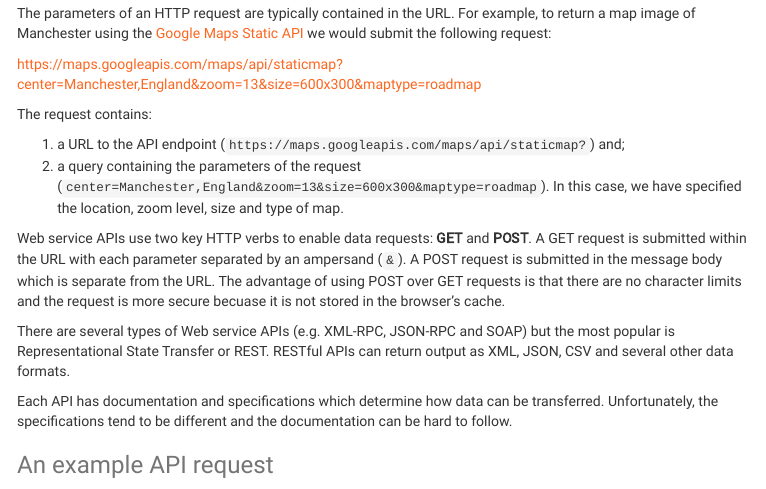
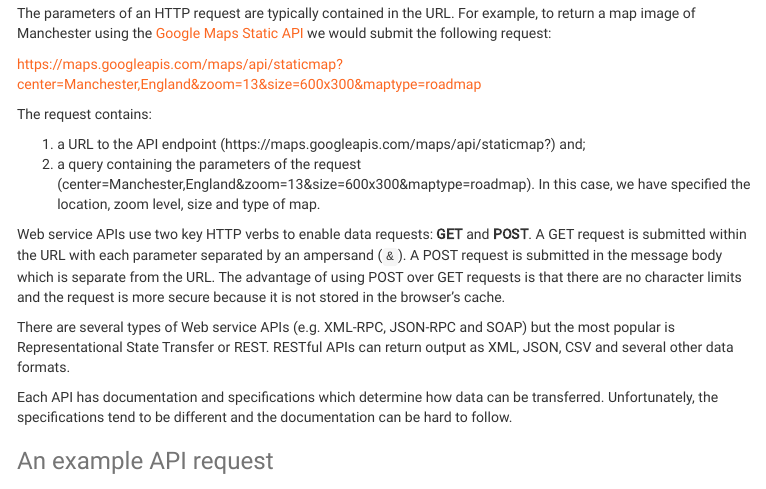
Before and after one commit to traffordDataLab/open_data_companion, an R Markdown document (index.Rmd): the page in a window 1100 px wide, from 540 px down. The pictures show the output file index.html that the author committed with the source, opened offline; menus at the side of the page are left out; long lines of code are wrapped.

Commit message:
Typo and formatting changes

```diff
--- a/index.Rmd
+++ b/index.Rmd
@@ -41,10 +41,10 @@ The parameters of an HTTP request are typically contained in the URL. For exampl
 
 The request contains:
 
-1) a URL to the API endpoint (`https://maps.googleapis.com/maps/api/staticmap?`) and;
-2) a query containing the parameters of the request (`center=Manchester,England&zoom=13&size=600x300&maptype=roadmap`). In this case, we have specified the location, zoom level, size and type of map.
+1) a URL to the API endpoint (https\://maps.googleapis.com/maps/api/staticmap?) and;
+2) a query containing the parameters of the request (center=Manchester,England&zoom=13&size=600x300&maptype=roadmap). In this case, we have specified the location, zoom level, size and type of map.
 
-Web service APIs use two key HTTP verbs to enable data requests:  **GET** and **POST**. A GET request is submitted within the URL with each parameter separated by an ampersand (`&`). A POST request is submitted in the message body which is separate from the URL. The advantage of using POST over GET requests is that there are no character limits and the request is more secure becuase it is not stored in the browser's cache.
+Web service APIs use two key HTTP verbs to enable data requests:  **GET** and **POST**. A GET request is submitted within the URL with each parameter separated by an ampersand (`&`). A POST request is submitted in the message body which is separate from the URL. The advantage of using POST over GET requests is that there are no character limits and the request is more secure because it is not stored in the browser's cache.
 
 There are several types of Web service APIs (e.g. XML-RPC, JSON-RPC and SOAP) but the most popular is Representational State Transfer or REST. RESTful APIs can return output as XML, JSON, CSV and several other data formats.
 
```
Also changed, not shown: index.html, index.Rmd (2 more changed lines).
